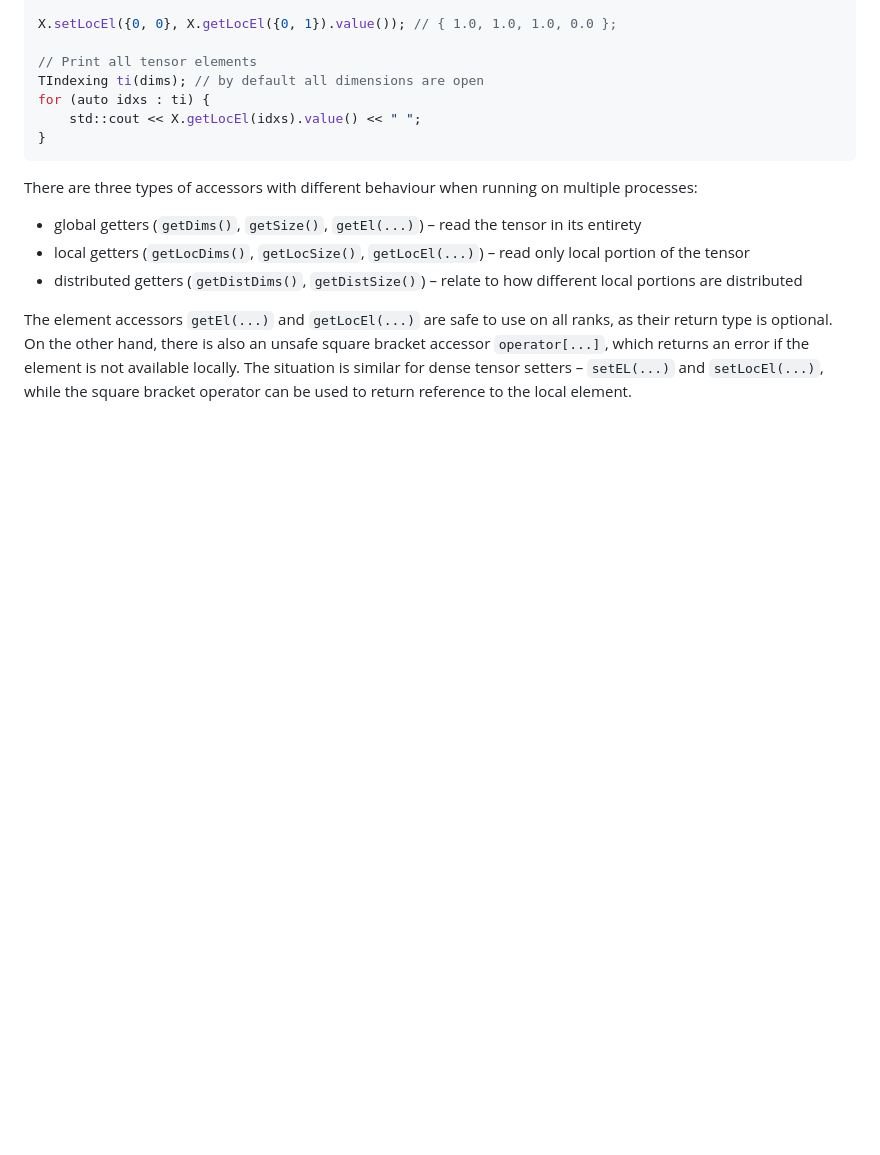
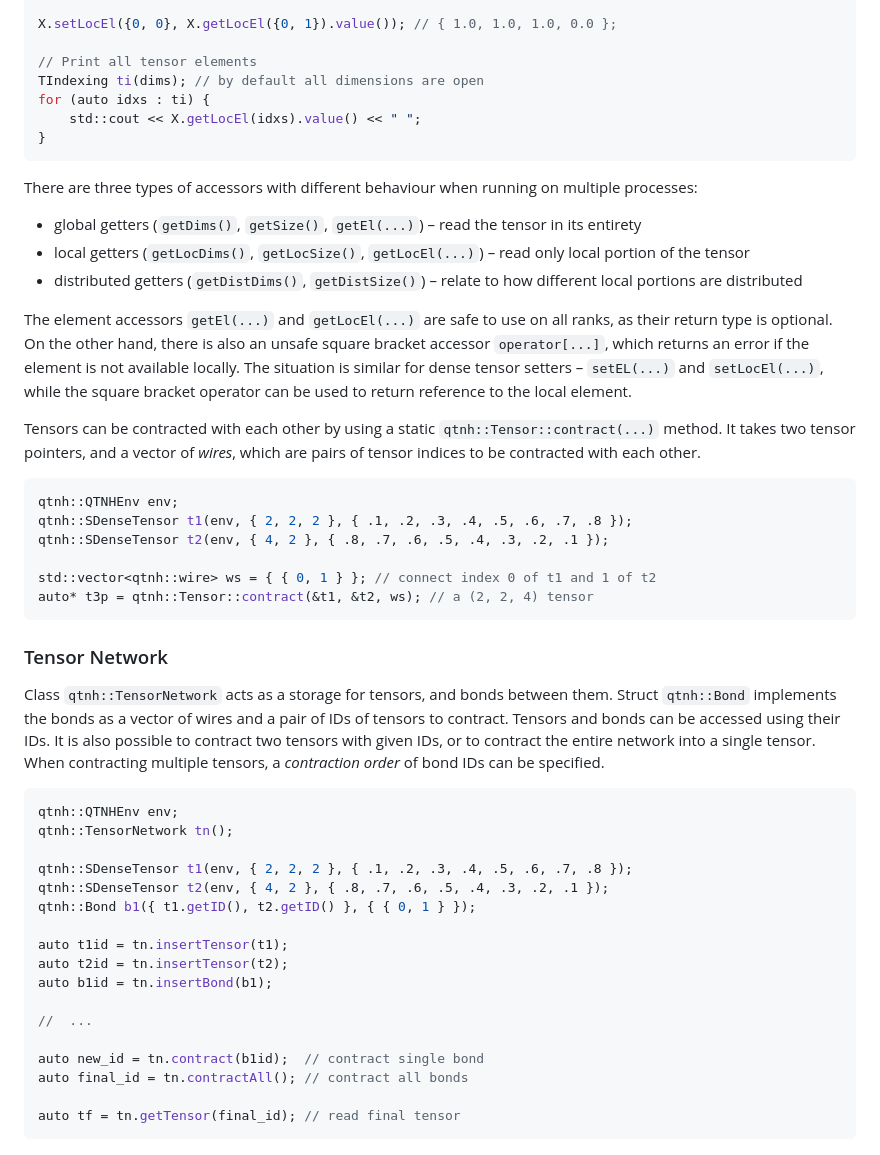
Before and after one commit to jjacobx/qtnh, a Markdown page: README.md, the part around the change. Drawn GitHub-style; blank space fills up the shorter version.

Commit message:
Updated project description

````diff
--- a/README.md
+++ b/README.md
@@ -88,3 +88,38 @@ There are three types of accessors with different behaviour when running on mult
 - distributed getters (`getDistDims()`, `getDistSize()`) – relate to how different local portions are distributed
 
 The element accessors `getEl(...)` and `getLocEl(...)` are safe to use on all ranks, as their return type is optional. On the other hand, there is also an unsafe square bracket accessor `operator[...]`, which returns an error if the element is not available locally. The situation is similar for dense tensor setters – `setEL(...)` and `setLocEl(...)`, while the square bracket operator can be used to return reference to the local element.
+
+Tensors can be contracted with each other by using a static `qtnh::Tensor::contract(...)` method. It takes two tensor pointers, and a vector of *wires*, which are pairs of tensor indices to be contracted with each other.
+
+```c++
+qtnh::QTNHEnv env;
+qtnh::SDenseTensor t1(env, { 2, 2, 2 }, { .1, .2, .3, .4, .5, .6, .7, .8 });
+qtnh::SDenseTensor t2(env, { 4, 2 }, { .8, .7, .6, .5, .4, .3, .2, .1 });
+
+std::vector<qtnh::wire> ws = { { 0, 1 } }; // connect index 0 of t1 and 1 of t2
+auto* t3p = qtnh::Tensor::contract(&t1, &t2, ws); // a (2, 2, 4) tensor
+```
+
+### Tensor Network
+
+Class `qtnh::TensorNetwork` acts as a storage for tensors, and bonds between them. Struct `qtnh::Bond` implements the bonds as a vector of wires and a pair of IDs of tensors to contract. Tensors and bonds can be accessed using their IDs. It is also possible to contract two tensors with given IDs, or to contract the entire network into a single tensor. When contracting multiple tensors, a *contraction order* of bond IDs can be specified.
+
+```c++
+qtnh::QTNHEnv env;
+qtnh::TensorNetwork tn();
+
+qtnh::SDenseTensor t1(env, { 2, 2, 2 }, { .1, .2, .3, .4, .5, .6, .7, .8 });
+qtnh::SDenseTensor t2(env, { 4, 2 }, { .8, .7, .6, .5, .4, .3, .2, .1 });
+qtnh::Bond b1({ t1.getID(), t2.getID() }, { { 0, 1 } });
+
+auto t1id = tn.insertTensor(t1);
+auto t2id = tn.insertTensor(t2);
+auto b1id = tn.insertBond(b1);
+
+//  ...
+
+auto new_id = tn.contract(b1id);  // contract single bond
+auto final_id = tn.contractAll(); // contract all bonds
+
+auto tf = tn.getTensor(final_id); // read final tensor
+```
````
